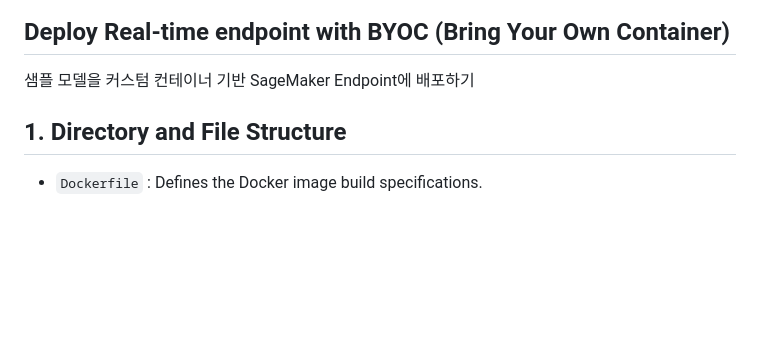
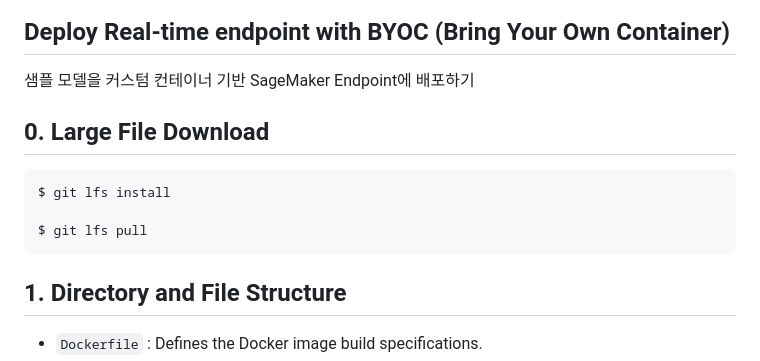
Before and after one commit to kevmyung/aws-samples, a Markdown page: sm_deploy_byoc/README.md, the part around the change. Rendered like a GitHub page; blank space fills up the shorter version.

````diff
--- a/sm_deploy_byoc/README.md
+++ b/sm_deploy_byoc/README.md
@@ -1,6 +1,13 @@
 ## Deploy Real-time endpoint with BYOC (Bring Your Own Container)
 
 샘플 모델을 커스텀 컨테이너 기반 SageMaker Endpoint에 배포하기
+
+## 0. Large File Download
+```bash
+$ git lfs install
+
+$ git lfs pull
+```
 
 ## 1. Directory and File Structure
 
````
